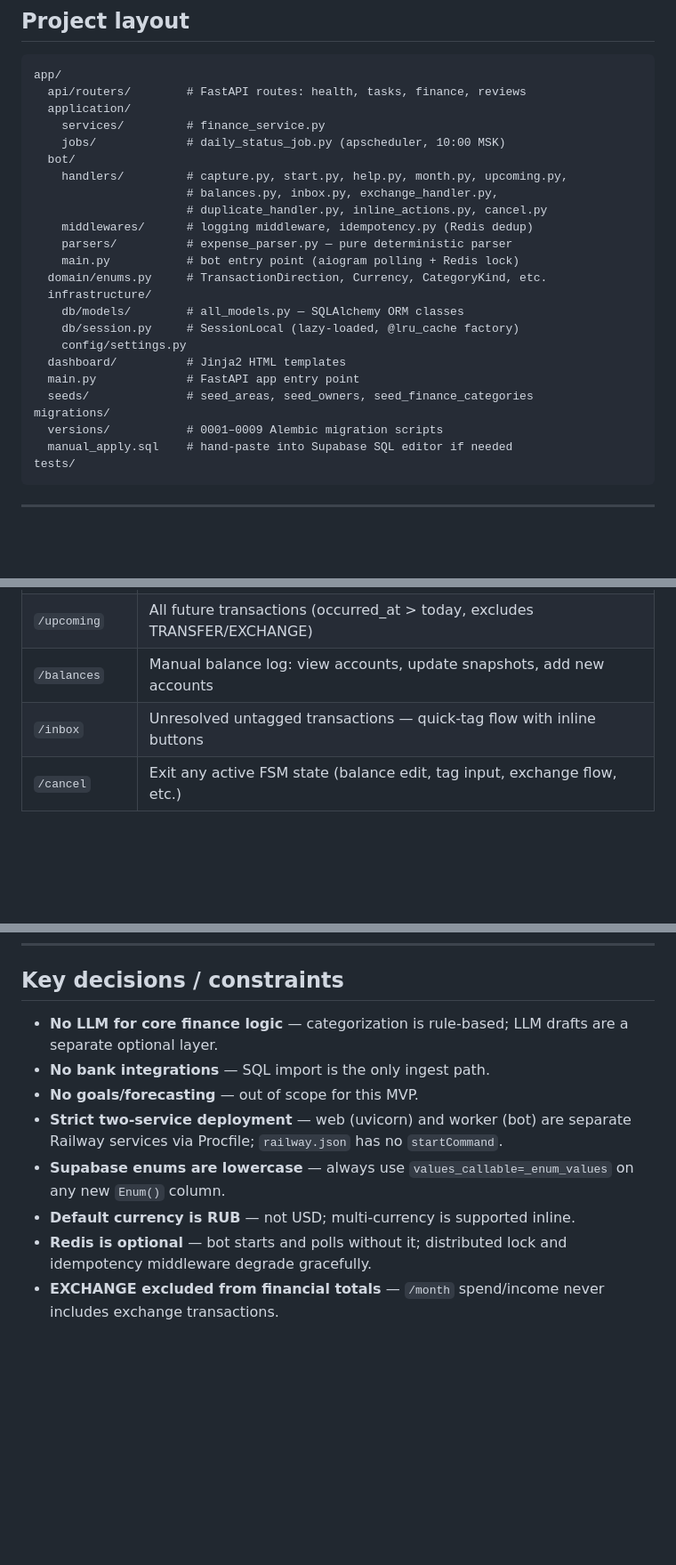
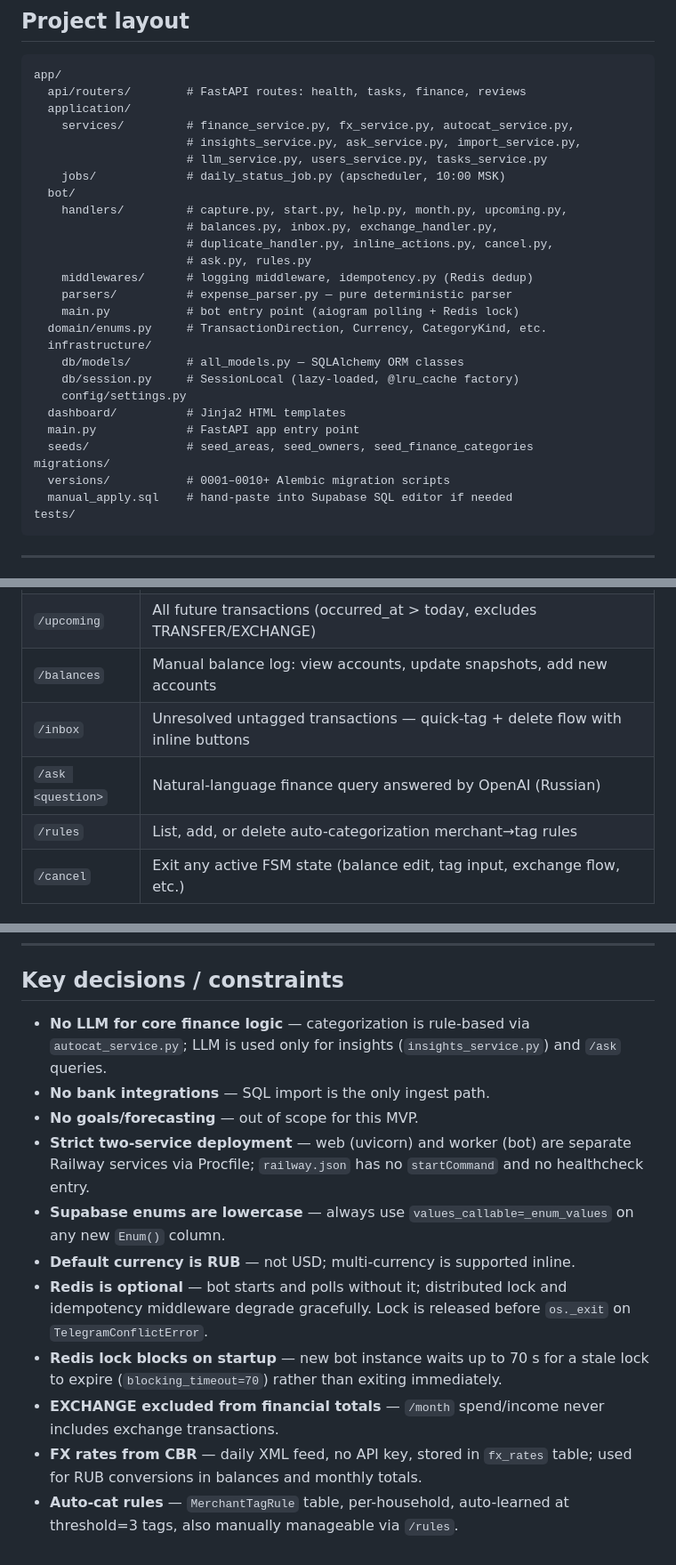
Before and after one commit to miordanus/hastlefam, a Markdown page: CLAUDE.md, 3 parts joined by grey strips. Shown at 89% size. GitHub-like rendering; blank space fills up the shorter version.

````diff
--- a/CLAUDE.md
+++ b/CLAUDE.md
@@ -10,12 +10,15 @@ Telegram-first money copilot for a two-person household. FastAPI backend + aiogr
 app/
   api/routers/        # FastAPI routes: health, tasks, finance, reviews
   application/
-    services/         # finance_service.py
+    services/         # finance_service.py, fx_service.py, autocat_service.py,
+                      # insights_service.py, ask_service.py, import_service.py,
+                      # llm_service.py, users_service.py, tasks_service.py
     jobs/             # daily_status_job.py (apscheduler, 10:00 MSK)
   bot/
     handlers/         # capture.py, start.py, help.py, month.py, upcoming.py,
                       # balances.py, inbox.py, exchange_handler.py,
-                      # duplicate_handler.py, inline_actions.py, cancel.py
+                      # duplicate_handler.py, inline_actions.py, cancel.py,
+                      # ask.py, rules.py
     middlewares/      # logging middleware, idempotency.py (Redis dedup)
     parsers/          # expense_parser.py — pure deterministic parser
     main.py           # bot entry point (aiogram polling + Redis lock)
@@ -28,7 +31,7 @@ app/
   main.py             # FastAPI app entry point
   seeds/              # seed_areas, seed_owners, seed_finance_categories
 migrations/
-  versions/           # 0001–0009 Alembic migration scripts
+  versions/           # 0001–0010+ Alembic migration scripts
   manual_apply.sql    # hand-paste into Supabase SQL editor if needed
 tests/
 ```
@@ -189,7 +231,9 @@ The bot is a fast, friction-free expense capture tool for a two-person household
 | `/month [month]` | Month-to-date spend + income per currency, top tags, inline prev/next navigation. Optional arg: `/month 2` or `/month 2026-02` |
 | `/upcoming` | All future transactions (occurred_at > today, excludes TRANSFER/EXCHANGE) |
 | `/balances` | Manual balance log: view accounts, update snapshots, add new accounts |
-| `/inbox` | Unresolved untagged transactions — quick-tag flow with inline buttons |
+| `/inbox` | Unresolved untagged transactions — quick-tag + delete flow with inline buttons |
+| `/ask <question>` | Natural-language finance query answered by OpenAI (Russian) |
+| `/rules` | List, add, or delete auto-categorization merchant→tag rules |
 | `/cancel` | Exit any active FSM state (balance edit, tag input, exchange flow, etc.) |
 
 ### Quick expense capture (no command needed)
@@ -370,11 +432,14 @@ Test suite covers: finance service (including EXCHANGE exclusion, untagged count
 
 ## Key decisions / constraints
 
-- **No LLM for core finance logic** — categorization is rule-based; LLM drafts are a separate optional layer.
+- **No LLM for core finance logic** — categorization is rule-based via `autocat_service.py`; LLM is used only for insights (`insights_service.py`) and `/ask` queries.
 - **No bank integrations** — SQL import is the only ingest path.
 - **No goals/forecasting** — out of scope for this MVP.
-- **Strict two-service deployment** — web (uvicorn) and worker (bot) are separate Railway services via Procfile; `railway.json` has no `startCommand`.
+- **Strict two-service deployment** — web (uvicorn) and worker (bot) are separate Railway services via Procfile; `railway.json` has no `startCommand` and no healthcheck entry.
 - **Supabase enums are lowercase** — always use `values_callable=_enum_values` on any new `Enum()` column.
 - **Default currency is RUB** — not USD; multi-currency is supported inline.
-- **Redis is optional** — bot starts and polls without it; distributed lock and idempotency middleware degrade gracefully.
+- **Redis is optional** — bot starts and polls without it; distributed lock and idempotency middleware degrade gracefully. Lock is released before `os._exit` on `TelegramConflictError`.
+- **Redis lock blocks on startup** — new bot instance waits up to 70 s for a stale lock to expire (`blocking_timeout=70`) rather than exiting immediately.
 - **EXCHANGE excluded from financial totals** — `/month` spend/income never includes exchange transactions.
+- **FX rates from CBR** — daily XML feed, no API key, stored in `fx_rates` table; used for RUB conversions in balances and monthly totals.
+- **Auto-cat rules** — `MerchantTagRule` table, per-household, auto-learned at threshold=3 tags, also manually manageable via `/rules`.
````
Also changed, not shown: other parts of CLAUDE.md (+68 -11 lines).
